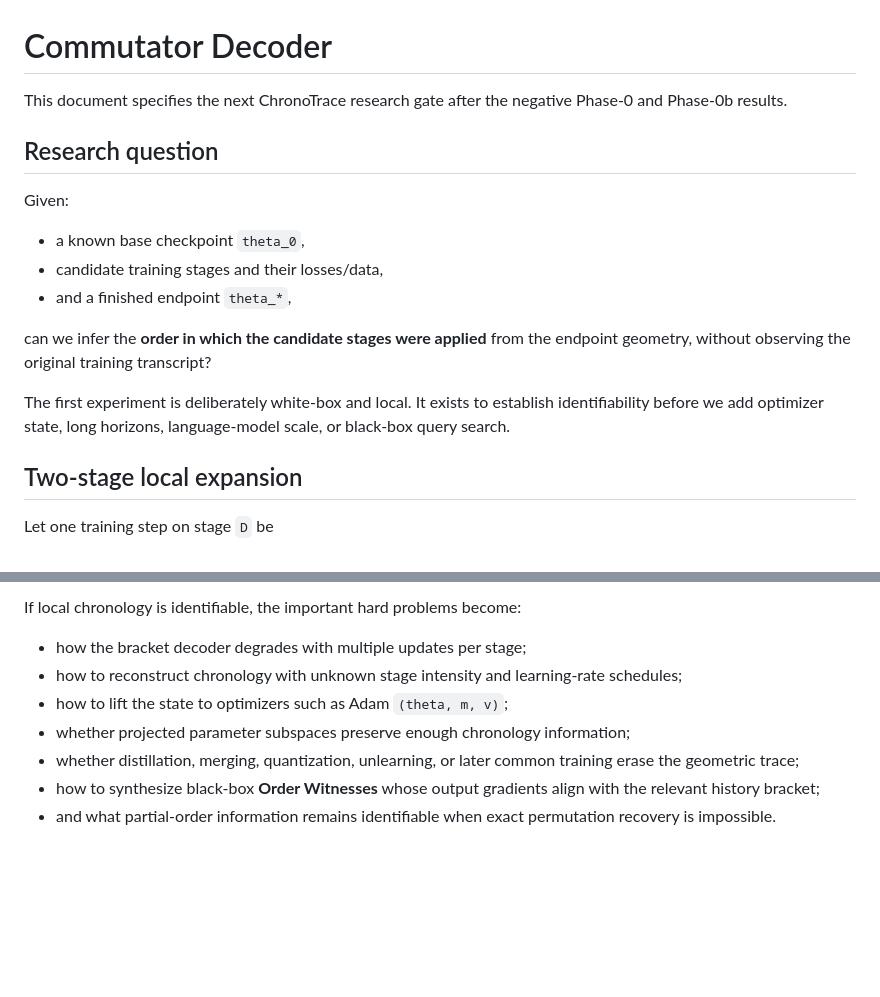
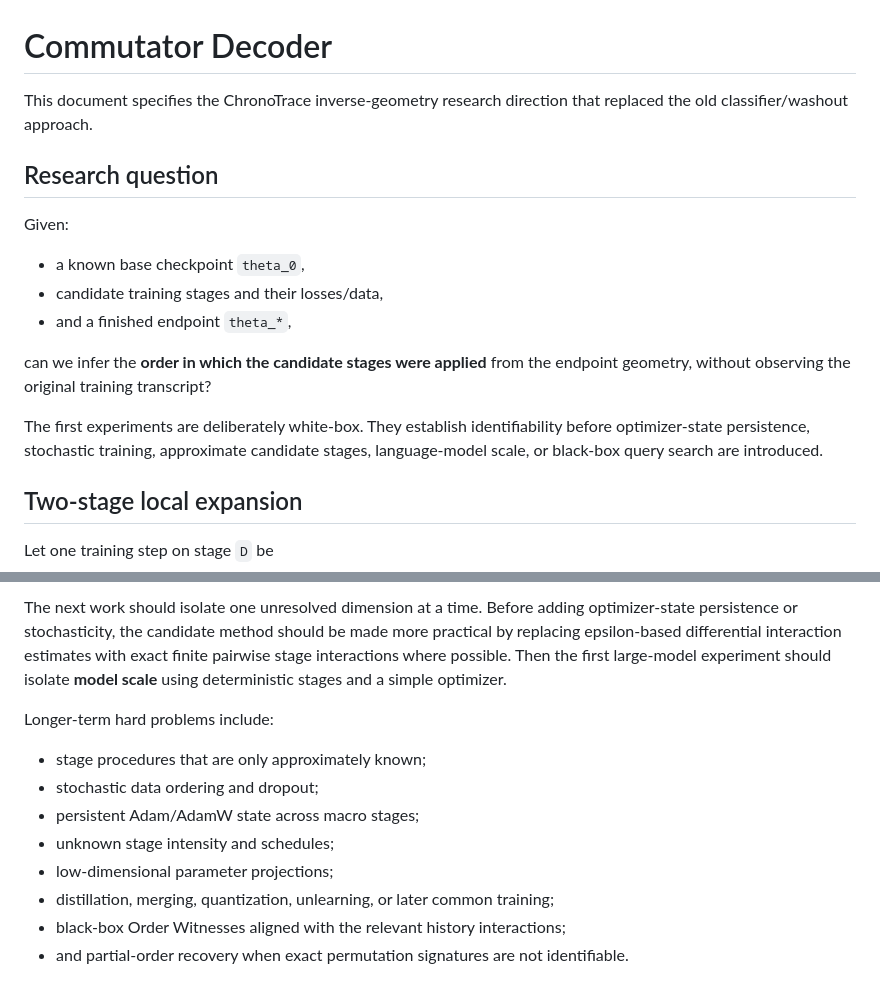
Before and after one commit to Null-Square/chronotrace, a Markdown page: docs/COMMUTATOR_DECODER.md, 2 parts joined by grey strips. GitHub-like rendering; blank space fills up the shorter version.

```diff
--- a/docs/COMMUTATOR_DECODER.md
+++ b/docs/COMMUTATOR_DECODER.md
@@ -1,6 +1,6 @@
 # Commutator Decoder
 
-This document specifies the next ChronoTrace research gate after the negative Phase-0 and Phase-0b results.
+This document specifies the ChronoTrace inverse-geometry research direction that replaced the old classifier/washout approach.
 
 ## Research question
 
@@ -12,7 +12,7 @@ Given:
 
 can we infer the **order in which the candidate stages were applied** from the endpoint geometry, without observing the original training transcript?
 
-The first experiment is deliberately white-box and local. It exists to establish identifiability before we add optimizer state, long horizons, language-model scale, or black-box query search.
+The first experiments are deliberately white-box. They establish identifiability before optimizer-state persistence, stochastic training, approximate candidate stages, language-model scale, or black-box query search are introduced.
 
 ## Two-stage local expansion
 
@@ -134,10 +150,13 @@ Before publication, this claim must be re-audited against new and existing liter
 
-If local chronology is identifiable, the important hard problems become:
+The next work should isolate one unresolved dimension at a time. Before adding optimizer-state persistence or stochasticity, the candidate method should be made more practical by replacing epsilon-based differential interaction estimates with exact finite pairwise stage interactions where possible. Then the first large-model experiment should isolate **model scale** using deterministic stages and a simple optimizer.
 
-- how the bracket decoder degrades with multiple updates per stage;
-- how to reconstruct chronology with unknown stage intensity and learning-rate schedules;
-- how to lift the state to optimizers such as Adam `(theta, m, v)`;
-- whether projected parameter subspaces preserve enough chronology information;
-- whether distillation, merging, quantization, unlearning, or later common training erase the geometric trace;
-- how to synthesize black-box **Order Witnesses** whose output gradients align with the relevant history bracket;
-- and what partial-order information remains identifiable when exact permutation recovery is impossible.
+Longer-term hard problems include:
+
+- stage procedures that are only approximately known;
+- stochastic data ordering and dropout;
+- persistent Adam/AdamW state across macro stages;
+- unknown stage intensity and schedules;
+- low-dimensional parameter projections;
+- distillation, merging, quantization, unlearning, or later common training;
+- black-box Order Witnesses aligned with the relevant history interactions;
+- and partial-order recovery when exact permutation signatures are not identifiable.
```
Also changed, not shown: other parts of docs/COMMUTATOR_DECODER.md (+33 -17 lines).
